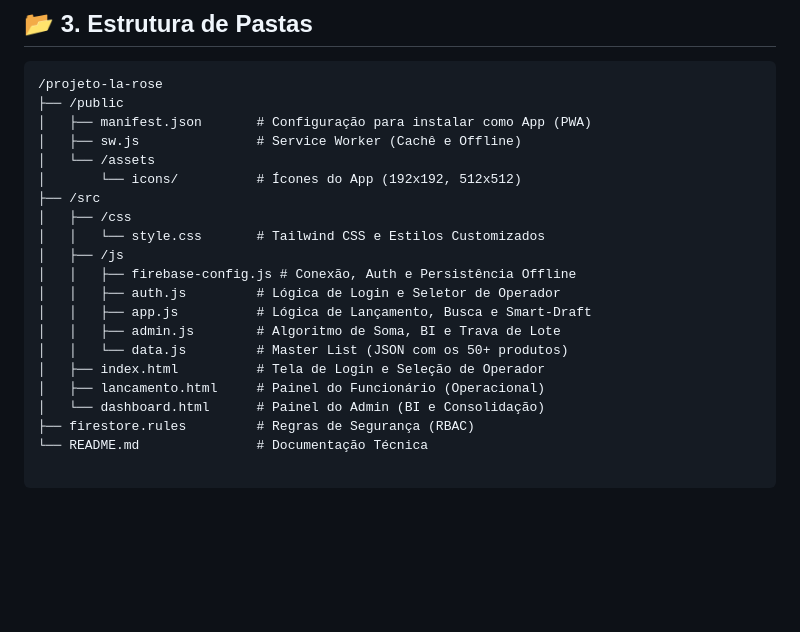
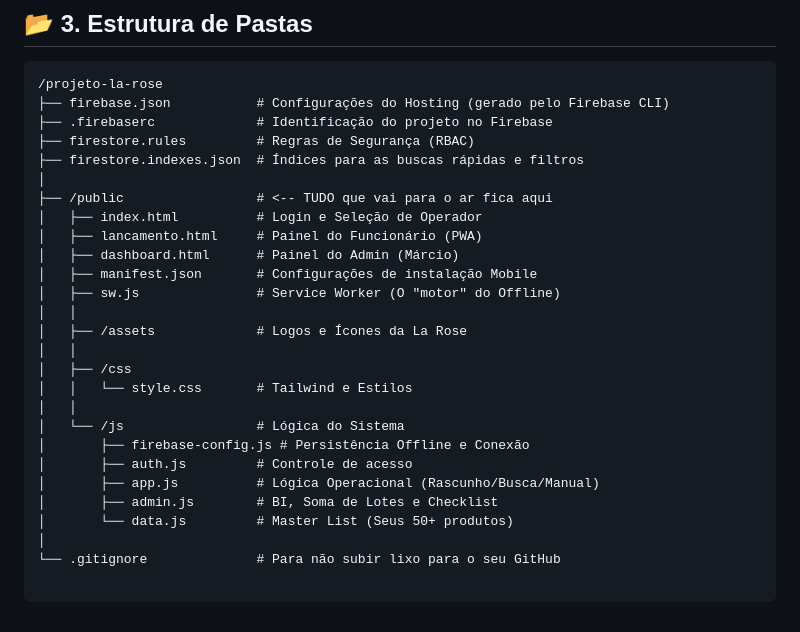
Before and after one commit to xaviermarcio/la-rose-smart-waste, a Markdown page: README.md, the part around the change. GitHub-like rendering; blank space fills up the shorter version.

Commit message:
Ajustes bi README

````diff
--- a/README.md
+++ b/README.md
@@ -30,22 +30,28 @@ O sistema utiliza uma arquitetura **Serverless (BaaS)**, garantindo escalabilida
 ## 📂 3. Estrutura de Pastas
 ```text
 /projeto-la-rose
-├── /public
-│   ├── manifest.json       # Configuração para instalar como App (PWA)
-│   ├── sw.js               # Service Worker (Cachê e Offline)
-│   └── /assets
-│       └── icons/          # Ícones do App (192x192, 512x512)
-├── /src
+├── firebase.json           # Configurações do Hosting (gerado pelo Firebase CLI)
+├── .firebaserc             # Identificação do projeto no Firebase
+├── firestore.rules         # Regras de Segurança (RBAC)
+├── firestore.indexes.json  # Índices para as buscas rápidas e filtros
+│
+├── /public                 # <-- TUDO que vai para o ar fica aqui
+│   ├── index.html          # Login e Seleção de Operador
+│   ├── lancamento.html     # Painel do Funcionário (PWA)
+│   ├── dashboard.html      # Painel do Admin (Márcio)
+│   ├── manifest.json       # Configurações de instalação Mobile
+│   ├── sw.js               # Service Worker (O "motor" do Offline)
+│   │
+│   ├── /assets             # Logos e Ícones da La Rose
+│   │
 │   ├── /css
-│   │   └── style.css       # Tailwind CSS e Estilos Customizados
-│   ├── /js
-│   │   ├── firebase-config.js # Conexão, Auth e Persistência Offline
-│   │   ├── auth.js         # Lógica de Login e Seletor de Operador
-│   │   ├── app.js          # Lógica de Lançamento, Busca e Smart-Draft
-│   │   ├── admin.js        # Algoritmo de Soma, BI e Trava de Lote
-│   │   └── data.js         # Master List (JSON com os 50+ produtos)
-│   ├── index.html          # Tela de Login e Seleção de Operador
-│   ├── lancamento.html     # Painel do Funcionário (Operacional)
-│   └── dashboard.html      # Painel do Admin (BI e Consolidação)
-├── firestore.rules         # Regras de Segurança (RBAC)
-└── README.md               # Documentação Técnica
+│   │   └── style.css       # Tailwind e Estilos
+│   │
+│   └── /js                 # Lógica do Sistema
+│       ├── firebase-config.js # Persistência Offline e Conexão
+│       ├── auth.js         # Controle de acesso
+│       ├── app.js          # Lógica Operacional (Rascunho/Busca/Manual)
+│       ├── admin.js        # BI, Soma de Lotes e Checklist
+│       └── data.js         # Master List (Seus 50+ produtos)
+│
+└── .gitignore              # Para não subir lixo para o seu GitHub
````
